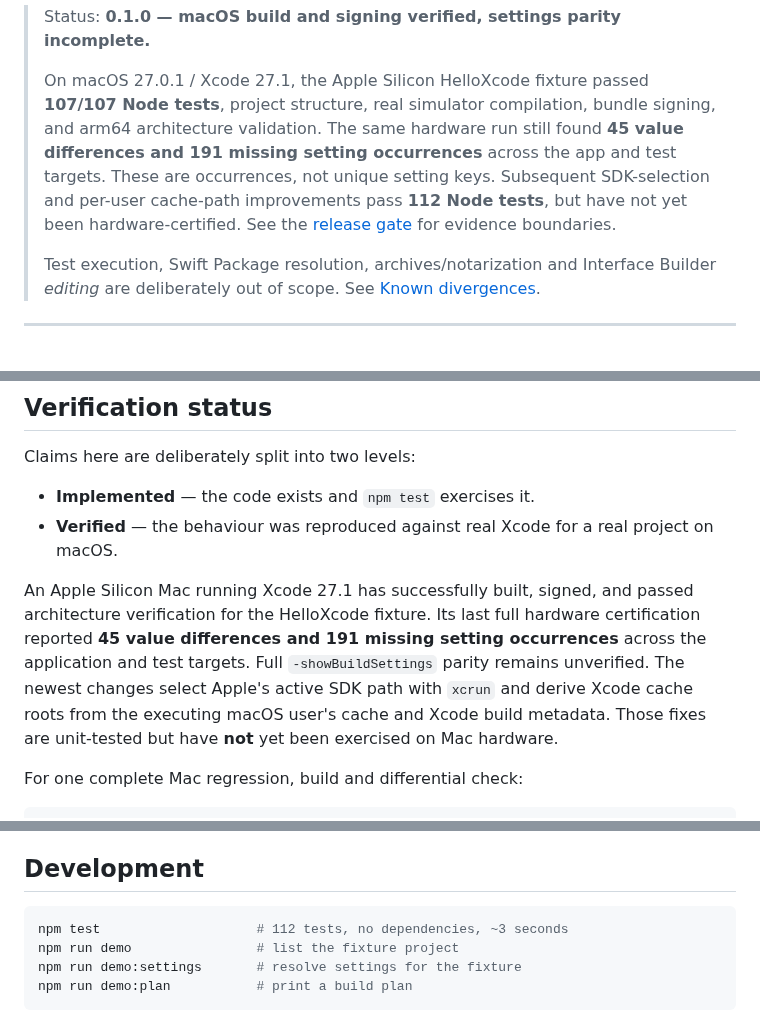
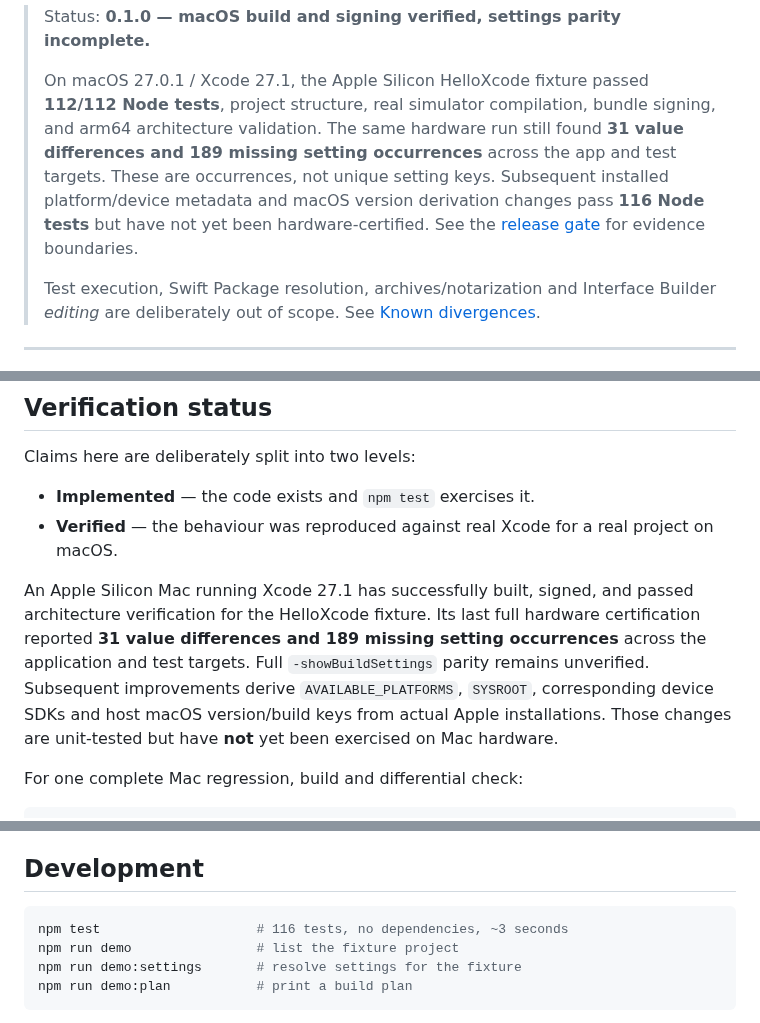
Before and after one commit to temitayocharles/xcode-rea, a Markdown page: README.md, 3 parts joined by grey strips. GitHub-like rendering.

Commit message:
docs: record true 31/189 Mac checkpoint and 116 context-derived metadata tests

````diff
--- a/README.md
+++ b/README.md
@@ -24,12 +24,12 @@ node bin/xcl.mjs -project ~/Projects/Hello/Hello.xcodeproj -scheme Hello \
 > Status: **0.1.0 — macOS build and signing verified, settings parity incomplete.**
 >
 > On macOS 27.0.1 / Xcode 27.1, the Apple Silicon HelloXcode fixture passed
-> **107/107 Node tests**, project structure, real simulator compilation, bundle
+> **112/112 Node tests**, project structure, real simulator compilation, bundle
 > signing, and arm64 architecture validation. The same hardware run still found
-> **45 value differences and 191 missing setting occurrences** across the app
+> **31 value differences and 189 missing setting occurrences** across the app
 > and test targets. These are occurrences, not unique setting keys. Subsequent
-> SDK-selection and per-user cache-path improvements pass **112 Node tests**,
-> but have not yet been hardware-certified.
+> installed platform/device metadata and macOS version derivation changes
+> pass **116 Node tests** but have not yet been hardware-certified.
 > See the [release gate](docs/RELEASE-GATE.md) for evidence boundaries.
 >
 > Test execution, Swift Package resolution, archives/notarization and Interface
@@ -290,11 +290,11 @@ Claims here are deliberately split into two levels:
 
 An Apple Silicon Mac running Xcode 27.1 has successfully built, signed,
 and passed architecture verification for the HelloXcode fixture. Its last
-full hardware certification reported **45 value differences and 191 missing
+full hardware certification reported **31 value differences and 189 missing
 setting occurrences** across the application and test targets. Full
-`-showBuildSettings` parity remains unverified. The newest changes select
-Apple's active SDK path with `xcrun` and derive Xcode cache roots from
-the executing macOS user's cache and Xcode build metadata. Those fixes
+`-showBuildSettings` parity remains unverified. Subsequent improvements
+derive `AVAILABLE_PLATFORMS`, `SYSROOT`, corresponding device SDKs and
+host macOS version/build keys from actual Apple installations. Those changes
 are unit-tested but have **not** yet been exercised on Mac hardware.
 
 For one complete Mac regression, build and differential check:
@@ -318,7 +318,7 @@ silently disappearing from a commit.
 ## Development
 
 ```bash
-npm test                    # 112 tests, no dependencies, ~3 seconds
+npm test                    # 116 tests, no dependencies, ~3 seconds
 npm run demo                # list the fixture project
 npm run demo:settings       # resolve settings for the fixture
 npm run demo:plan           # print a build plan
````
